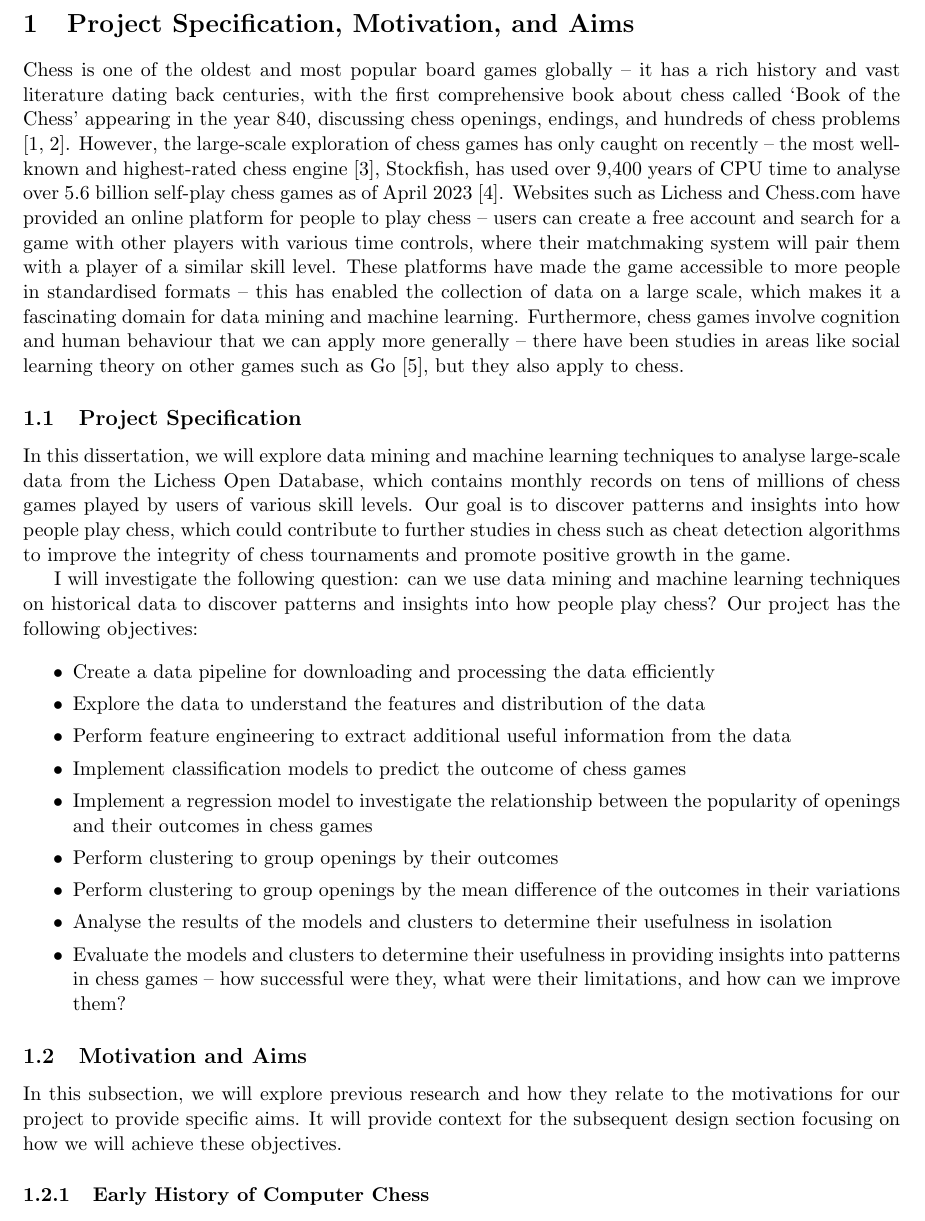
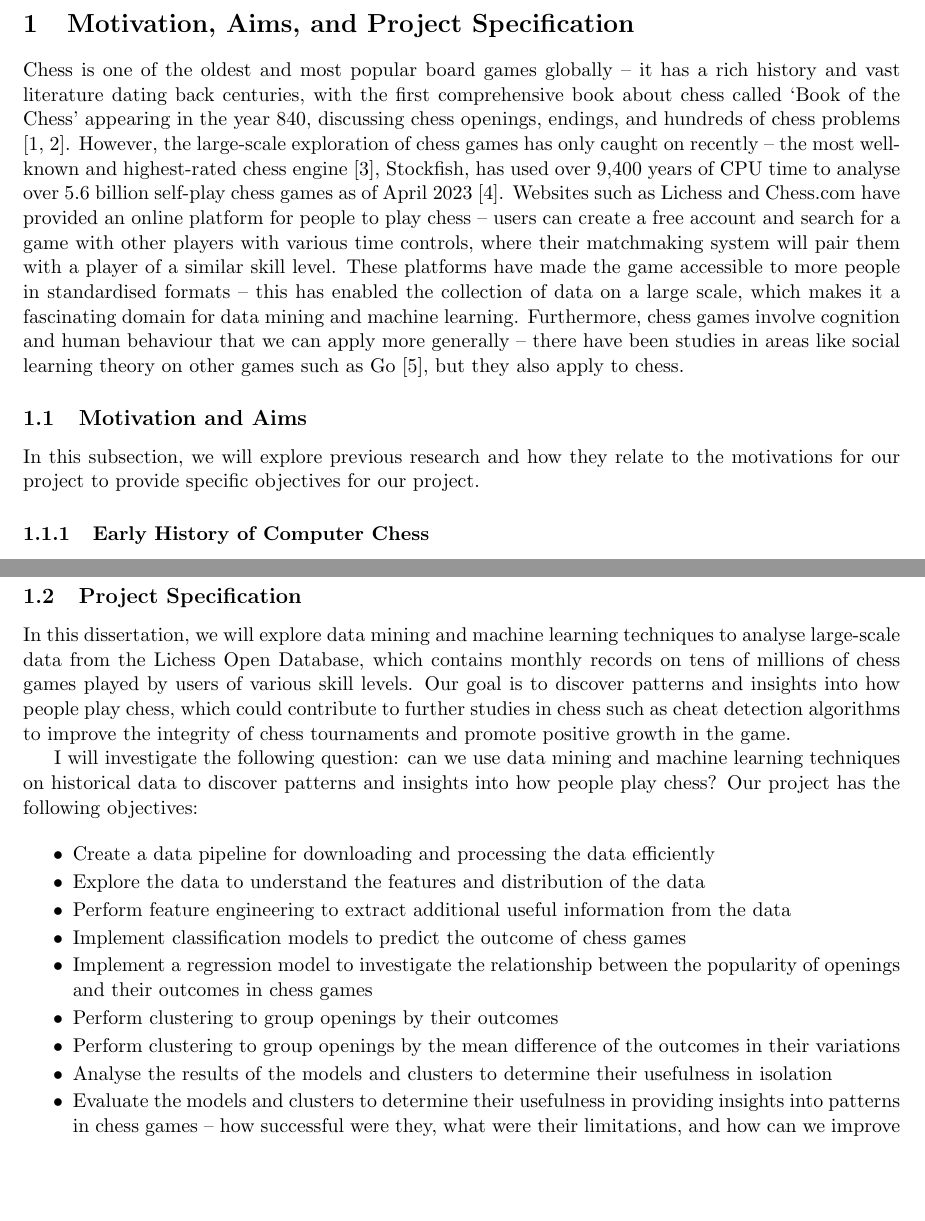
Before and after one commit to IsaacCheng9/machine-learning-in-chess, a LaTeX paper (docs/Final Report/main.tex): part of page 4 of 29 before the commit and two parts of pages 4 and 6 of 29 after it, the two joined at a grey line, cut at the place of the change, the shorter picture padded with empty space. Compiled offline with pdfLaTeX.

Commit message:
Move project specification to bottom of first section

```diff
--- a/docs/Final Report/main.tex
+++ b/docs/Final Report/main.tex
@@ -46,30 +46,11 @@ Signature: \hrulefill
 \tableofcontents
 \newpage
 
-\section{Project Specification, Motivation, and Aims}
+\section{Motivation, Aims, and Project Specification}
 Chess is one of the oldest and most popular board games globally -- it has a rich history and vast literature dating back centuries, with the first comprehensive book about chess called \textquote{Book of the Chess} appearing in the year 840, discussing chess openings, endings, and hundreds of chess problems \cite{earliestChessBooks,wonning2014short}. However, the large-scale exploration of chess games has only caught on recently -- the most well-known and highest-rated chess engine \cite{computerChessRatingLists}, Stockfish, has used over 9,400 years of CPU time to analyse over 5.6 billion self-play chess games as of April 2023 \cite{stockfishTestingFramework}. Websites such as Lichess and Chess.com have provided an online platform for people to play chess -- users can create a free account and search for a game with other players with various time controls, where their matchmaking system will pair them with a player of a similar skill level. These platforms have made the game accessible to more people in standardised formats -- this has enabled the collection of data on a large scale, which makes it a fascinating domain for data mining and machine learning. Furthermore, chess games involve cognition and human behaviour that we can apply more generally -- there have been studies in areas like social learning theory on other games such as Go \cite{beheim2014strategic}, but they also apply to chess.
 
-\subsection{Project Specification}
-In this dissertation, we will explore data mining and machine learning techniques to analyse large-scale data from the Lichess Open Database, which contains monthly records on tens of millions of chess games played by users of various skill levels. Our goal is to discover patterns and insights into how people play chess, which could contribute to further studies in chess such as cheat detection algorithms to improve the integrity of chess tournaments and promote positive growth in the game.
-
-I will investigate the following question: can we use data mining and machine learning techniques on historical data to discover patterns and insights into how people play chess? Our project has the following objectives:
-
-\begin{itemize}
-    % \setlength\itemsep{-0.25em}
-    \setlength\itemsep{0em}
-    \item Create a data pipeline for downloading and processing the data efficiently
-    \item Explore the data to understand the features and distribution of the data
-    \item Perform feature engineering to extract additional useful information from the data
-    \item Implement classification models to predict the outcome of chess games
-    \item Implement a regression model to investigate the relationship between the popularity of openings and their outcomes in chess games
-    \item Perform clustering to group openings by their outcomes
-    \item Perform clustering to group openings by the mean difference of the outcomes in their variations
-    \item Analyse the results of the models and clusters to determine their usefulness in isolation
-    \item Evaluate the models and clusters to determine their usefulness in providing insights into patterns in chess games -- how successful were they, what were their limitations, and how can we improve them?
-\end{itemize}
-
 \subsection{Motivation and Aims}
-In this subsection, we will explore previous research and how they relate to the motivations for our project to provide specific aims. It will provide context for the subsequent design section focusing on how we will achieve these objectives.
+In this subsection, we will explore previous research and how they relate to the motivations for our project to provide specific objectives for our project.
 
 \subsubsection{Early History of Computer Chess}
 Since the first digital computer switched on in 1945, programmers have been interested in using computers to play chess. In 1948, Alan Turing worked with David Champnowne to create the \textquote{Turochamp}, a machine routine for playing chess \cite{copeland2005turing}. Claude Shannon wrote a paper in 1949 describing a computer that could play chess by analysing the seven most likely moves from the current positions and branching these into the seven most likely replies from the opposition continuously until the computer ran out of memory \cite{shannon1950xxii}. Dietrich Prinz eventually implemented the first chess program in November 1951, though it could not complete an entire chess game, and it used exhaustive search to play moves rather than a heuristic \cite{copeland2005turing}.
@@ -100,6 +81,40 @@ The practical uses of chess databases have come under scrutiny lately with the H
 There are also tools that enable people to analyse chess games. Scoutfish is a tool written with C++ that enables fast queries on very large chess databases \cite{scoutfish}. For example, we can query a database to find all games where a board state is a certain position using the FEN (Forsyth-Edwards Notation) of the position, which is the standard string used in chess to represent the board state -- this may be useful for finding occurrences of a specific variation of an opening. It provides the offset line number of each matching game in the PGN file, which we can use to find more information about the game. However, Scoutfish queries are not intuitive to write, so it can take a lot of effort to get insights using this tool. Therefore, we will focus on high-level analysis of game metadata using Dask DataFrames.
 
 Our project will seek to provide insights into patterns in chess games by analysing the metadata of games, which could contribute to improvements in cheat detection algorithms and ultimately improve the integrity of chess tournaments and the broader chess landscape.
+
+\subsection{Project Specification}
+In this dissertation, we will explore data mining and machine learning techniques to analyse large-scale data from the Lichess Open Database, which contains monthly records on tens of millions of chess games played by users of various skill levels. Our goal is to discover patterns and insights into how people play chess, which could contribute to further studies in chess such as cheat detection algorithms to improve the integrity of chess tournaments and promote positive growth in the game.
+
+I will investigate the following question: can we use data mining and machine learning techniques on historical data to discover patterns and insights into how people play chess? Our project has the following objectives:
+
+% \paragraph{Data Collection and Processing}
+\begin{itemize}
+    \setlength\itemsep{-0.25em}
+    % \setlength\itemsep{0em}
+    \item Create a data pipeline for downloading and processing the data efficiently
+    \item Explore the data to understand the features and distribution of the data
+    \item Perform feature engineering to extract additional useful information from the data
+% \end{itemize}
+% \vspace{-1em}
+% \paragraph{Machine Learning}
+% \begin{itemize}
+    % \setlength\itemsep{-0.25em}
+    % \setlength\itemsep{0em}
+    \item Implement classification models to predict the outcome of chess games
+    \item Implement a regression model to investigate the relationship between the popularity of openings and their outcomes in chess games
+    \item Perform clustering to group openings by their outcomes
+    \item Perform clustering to group openings by the mean difference of the outcomes in their variations
+% \end{itemize}
+% \vspace{-1em}
+% \paragraph{Analysis and Evaluation}
+% \begin{itemize}
+    % \setlength\itemsep{-0.25em}
+    % \setlength\itemsep{0em}
+    \item Analyse the results of the models and clusters to determine their usefulness in isolation
+    \item Evaluate the models and clusters to determine their usefulness in providing insights into patterns in chess games -- how successful were they, what were their limitations, and how can we improve them?
+\end{itemize}
+
+
 
 \section{Design, Methods, and Implementation}
 This section will describe data collection, processing, and preparation steps for our project. Additionally, we will mention the tools and general methods we used to analyse the data. However, we will discuss data exploration and the development of the machine-learning models in the subsequent project results and evaluation section.
```
Also changed, not shown: docs/Final Report/main.pdf, 1 other file.
